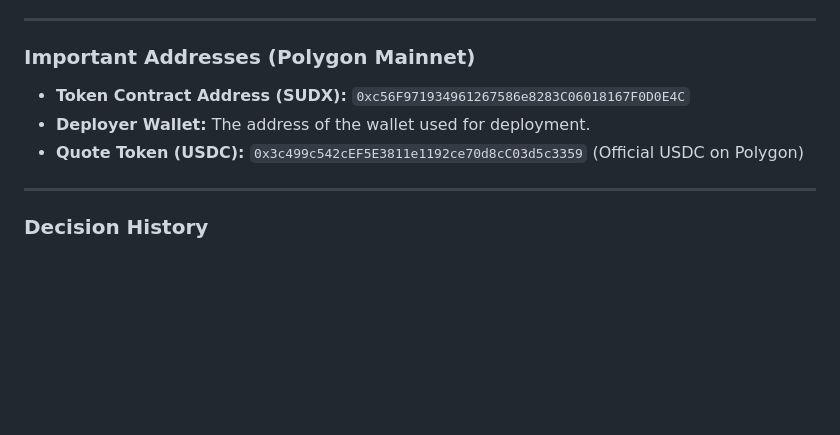
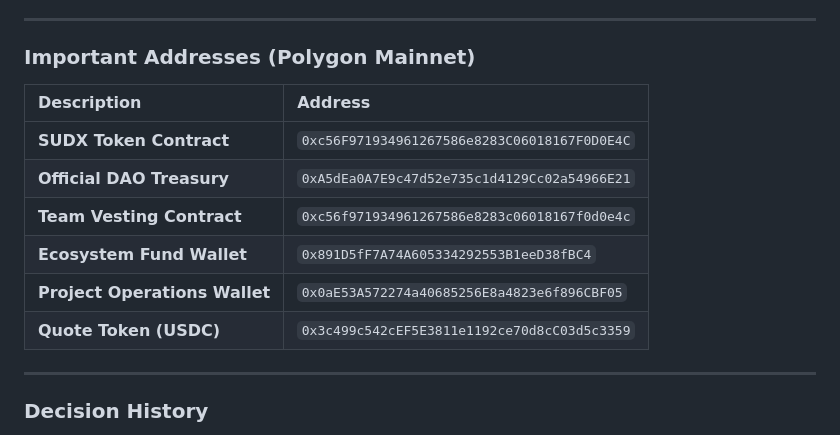
Before and after one commit to Sudx/sudx.xyz, a Markdown page: SUDX_Whitepaper_v1.md, the part around the change printed below. Drawn GitHub-style; blank space fills up the shorter version.

Commit message:
docs: update whitepaper with key wallet addresses

```diff
--- a/SUDX_Whitepaper_v1.md
+++ b/SUDX_Whitepaper_v1.md
@@ -207,9 +208,14 @@ SUDX is built by the community, for the community. Connect, contribute ideas, an
 ---
 ### Important Addresses (Polygon Mainnet)
 
-*   **Token Contract Address (SUDX):** `0xc56F971934961267586e8283C06018167F0D0E4C`
-*   **Deployer Wallet:** The address of the wallet used for deployment.
-*   **Quote Token (USDC):** `0x3c499c542cEF5E3811e1192ce70d8cC03d5c3359` (Official USDC on Polygon)
+| Description | Address |
+| :--- | :--- |
+| **SUDX Token Contract** | `0xc56F971934961267586e8283C06018167F0D0E4C` |
+| **Official DAO Treasury** | `0xA5dEa0A7E9c47d52e735c1d4129Cc02a54966E21` |
+| **Team Vesting Contract** | `0xc56f971934961267586e8283c06018167f0d0e4c` |
+| **Ecosystem Fund Wallet** | `0x891D5fF7A74A605334292553B1eeD38fBC4` |
+| **Project Operations Wallet** | `0x0aE53A572274a40685256E8a4823e6f896CBF05` |
+| **Quote Token (USDC)** | `0x3c499c542cEF5E3811e1192ce70d8cC03d5c3359` |
 
 ---
 ### Decision History
```
Also changed, not shown: other parts of SUDX_Whitepaper_v1.md (+1 -0 lines).
